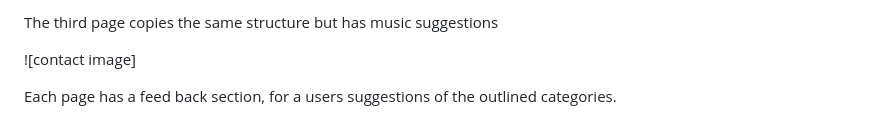
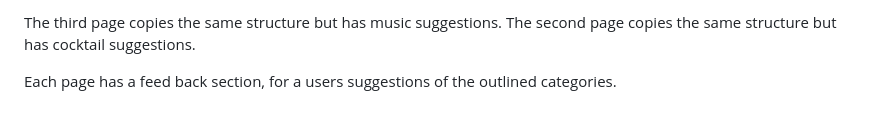
Before and after one commit to DavidKilty/ProjectSubmission1, a Markdown page: README.md, the part around one of its changes. Rendered like a GitHub page.

```diff
--- a/README.md
+++ b/README.md
@@ -21,7 +21,6 @@ The second page copies the same structure but has cocktail suggestions
 
-The third page copies the same structure but has music suggestions
-
-![contact image]
+The third page copies the same structure but has music suggestions.
+The second page copies the same structure but has cocktail suggestions.
 
 Each page has a feed back section, for a users suggestions of the outlined categories.
 
```
Also changed, not shown: other parts of README.md (+3 -2 lines).
